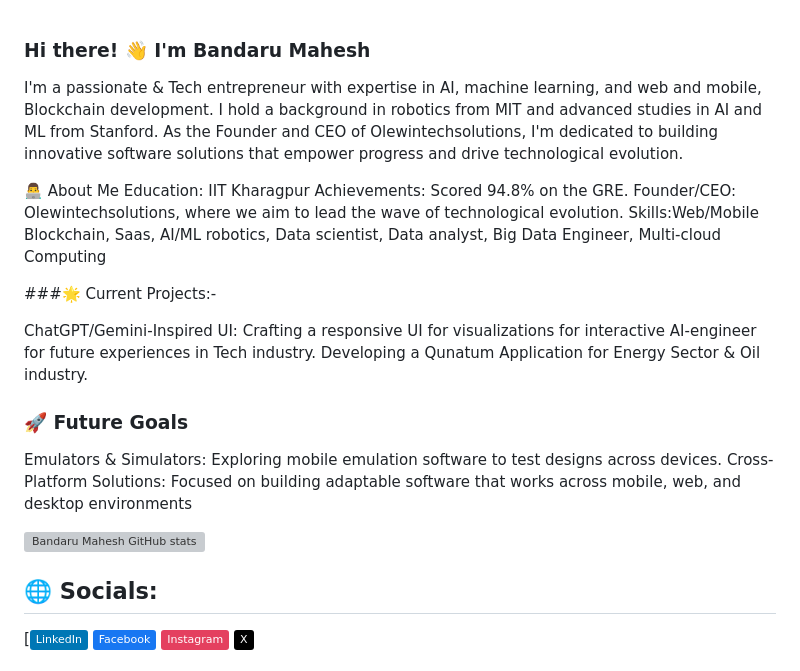
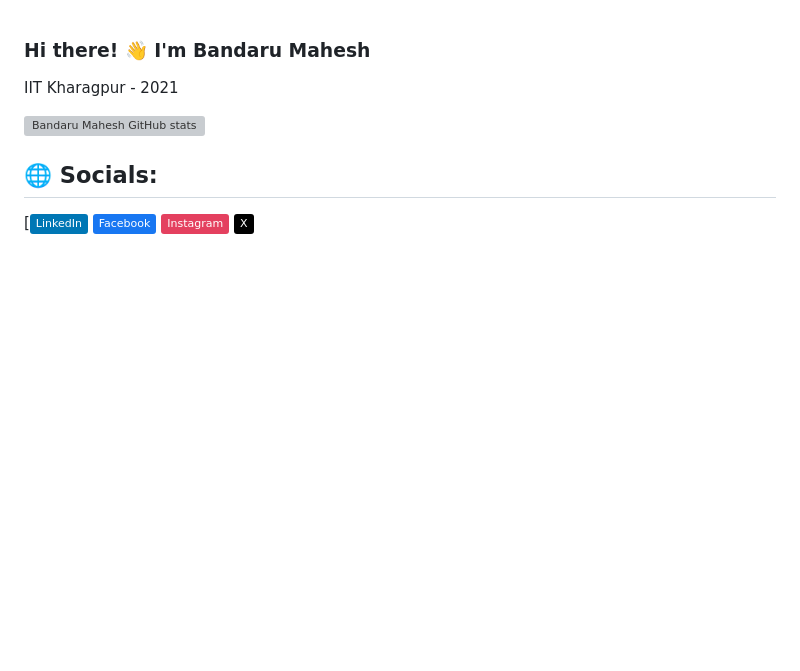
Before and after one commit to olewintechsolutions/olewintechsolutions, a Markdown page: README.md, the part around the change. Drawn GitHub-style; badges without logos; blank space fills up the shorter version; grey boxes are pictures that could not be loaded.

```diff
--- a/README.md
+++ b/README.md
@@ -1,20 +1,7 @@
 ### Hi there! 👋 I'm Bandaru Mahesh
-I'm a passionate & Tech entrepreneur with expertise in AI, machine learning, and web and mobile, Blockchain development. I hold a background in robotics from MIT and advanced studies in AI and ML from Stanford. As the Founder and CEO of Olewintechsolutions, I'm dedicated to building innovative software solutions that empower progress and drive technological evolution.
-
-👨‍💻 About Me
-Education: IIT Kharagpur
-Achievements: Scored 94.8% on the GRE.
-Founder/CEO: Olewintechsolutions, where we aim to lead the wave of technological evolution.
-Skills:Web/Mobile Blockchain, Saas, AI/ML robotics, Data scientist, Data analyst, Big Data Engineer, Multi-cloud Computing
+ IIT Kharagpur - 2021
 
 
-###🌟 Current Projects:-
-
- ChatGPT/Gemini-Inspired UI: Crafting a responsive UI for visualizations for interactive AI-engineer for future experiences in Tech industry.
- Developing a Qunatum Application for Energy Sector & Oil industry.
-### 🚀 Future Goals
-Emulators & Simulators: Exploring mobile emulation software to test designs across devices.
-Cross-Platform Solutions: Focused on building adaptable software that works across mobile, web, and desktop environments
 <!--
 **olewintechsolutions/olewintechsolutions** is a ✨ _special_ ✨ repository because its `README.md` (this file) appears on your GitHub profile.
 
```
